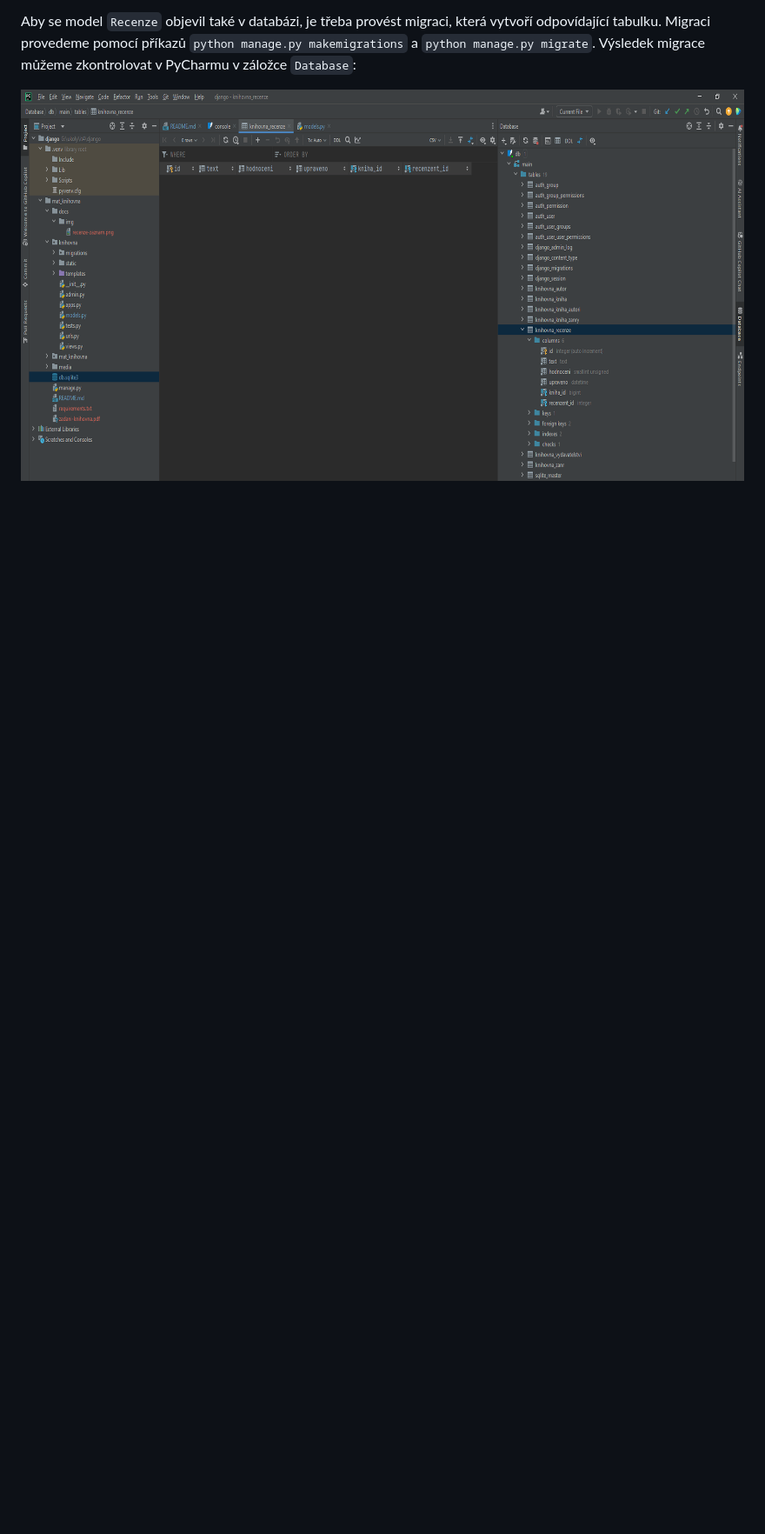
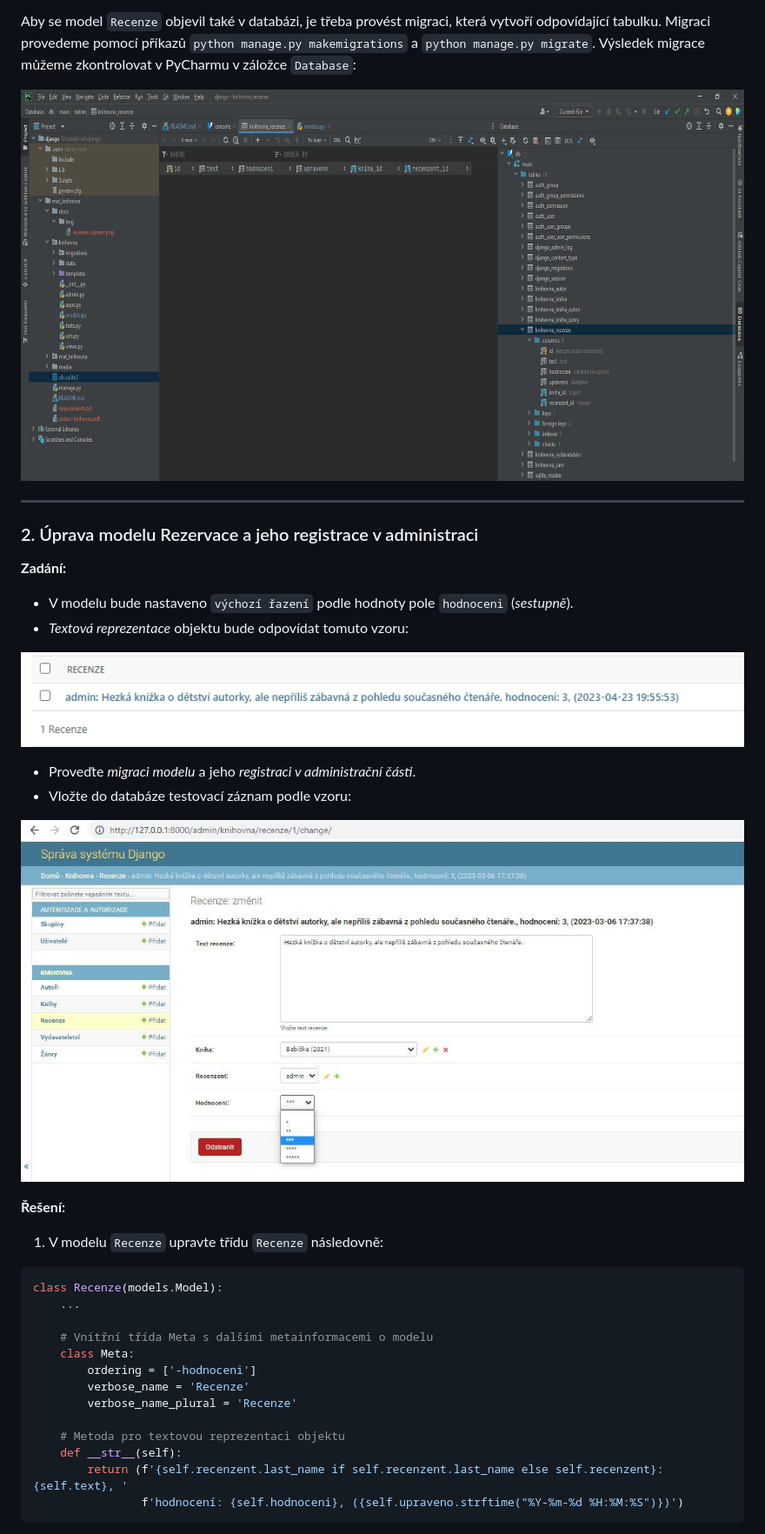
Before and after one commit to lucny/django_knihovna, a Markdown page: README.md, the part around the change printed below. Shown: that part at 87% size. Rendered like a GitHub page; pictures changed too: docs/img/textova-reprezentace-objektu.png (added); blank space fills up the shorter version.

Commit message:
b,c - uprava modelu Rezervace, registrace v administraci

````diff
--- a/README.md
+++ b/README.md
@@ -145,3 +148,40 @@ Migraci provedeme pomocí příkazů `python manage.py makemigrations` a `python
 Výsledek migrace můžeme zkontrolovat v PyCharmu v záložce `Database`:
 
 ![Databázová tabulka Recenze](./docs/img/db-knihovna_recenze.png)
+
+---
+
+### 2. Úprava modelu Rezervace a jeho registrace v administraci
+
+**Zadání:**
+
+- V modelu bude nastaveno `výchozí řazení` podle hodnoty pole `hodnoceni` (*sestupně*).
+- *Textová reprezentace* objektu bude odpovídat tomuto vzoru:
+
+![Textová reprezentace objektu](./docs/img/textova-reprezentace-objektu.png)
+
+- Proveďte *migraci modelu* a jeho *registraci v administrační části*.
+- Vložte do databáze testovací záznam podle vzoru:
+
+![Záznam recenze v administraci](./docs/img/recenze-zaznam.png)
+
+**Řešení:**
+
+1. V modelu `Recenze` upravte třídu `Recenze` následovně:
+
+```python
+class Recenze(models.Model):
+    ...
+
+    # Vnitřní třída Meta s dalšími metainformacemi o modelu
+    class Meta:
+        ordering = ['-hodnoceni']
+        verbose_name = 'Recenze'
+        verbose_name_plural = 'Recenze'
+
+    # Metoda pro textovou reprezentaci objektu
+    def __str__(self):
+        return (f'{self.recenzent.last_name if self.recenzent.last_name else self.recenzent}: {self.text}, '
+                f'hodnocení: {self.hodnoceni}, ({self.upraveno.strftime("%Y-%m-%d %H:%M:%S")})')
+```
+
````
Also changed, not shown: other parts of README.md (+47 -0 lines), 3 other files.
